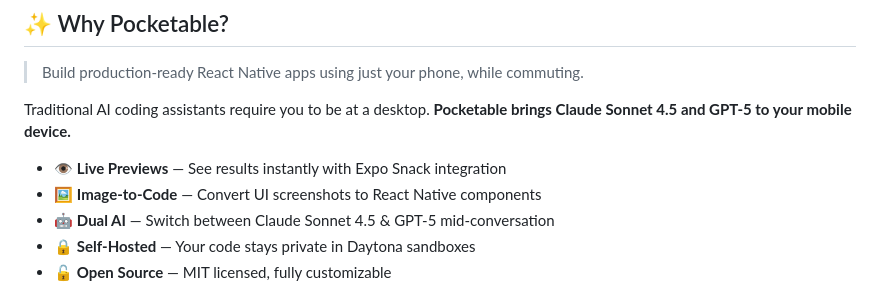
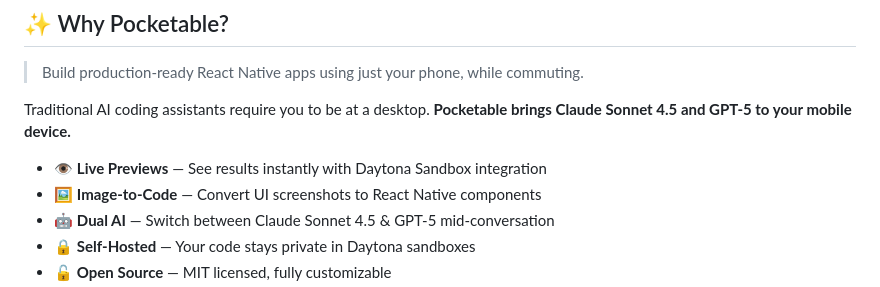
Before and after one commit to Snorman-zzz/Pocketable, a Markdown page: README.md, the part around the change. GitHub-like rendering.

Commit message:
Update README for Daytona Sandbox integration

```diff
--- a/README.md
+++ b/README.md
@@ -23,7 +23,7 @@
 
 Traditional AI coding assistants require you to be at a desktop. **Pocketable brings Claude Sonnet 4.5 and GPT-5 to your mobile device.**
 
-- 👁️ **Live Previews** — See results instantly with Expo Snack integration
+- 👁️ **Live Previews** — See results instantly with Daytona Sandbox integration
 - 🖼️ **Image-to-Code** — Convert UI screenshots to React Native components
 - 🤖 **Dual AI** — Switch between Claude Sonnet 4.5 & GPT-5 mid-conversation
 - 🔒 **Self-Hosted** — Your code stays private in Daytona sandboxes
```
